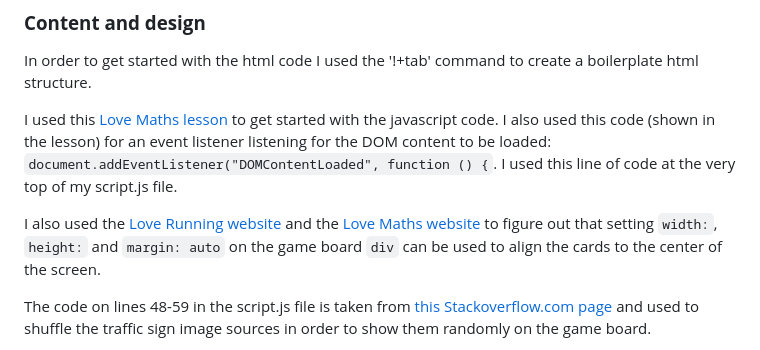
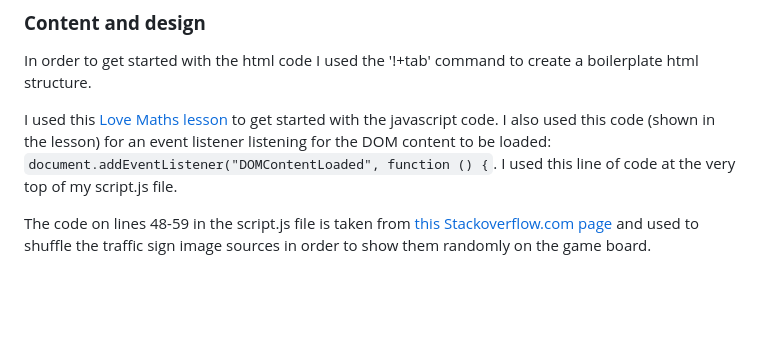
Before and after one commit to sarasm93/traffic-sign-memory, a Markdown page: README.md, the part around the change. Drawn GitHub-style; blank space fills up the shorter version.

Commit message:
Make final changes to readme.md

```diff
--- a/README.md
+++ b/README.md
@@ -140,8 +140,6 @@ In order to get started with the html code I used the '!+tab' command to create
 
 I used this [Love Maths lesson](https://learn.codeinstitute.net/courses/course-v1:CodeInstitute+LM101+2021_T1/courseware/2d651bf3f23e48aeb9b9218871912b2e/78f3c10a937c4fe09640c7c0098d16bd/?child=first) to get started with the javascript code. I also used this code (shown in the lesson) for an event listener listening for the DOM content to be loaded: `document.addEventListener("DOMContentLoaded", function () {`. I used this line of code at the very top of my script.js file.
 
-I also used the [Love Running website](LÄNK) and the [Love Maths website](LÄNK) to figure out that setting `width:`, `height:` and `margin: auto` on the game board `div` can be used to align the cards to the center of the screen.
-
 The code on lines 48-59 in the script.js file is taken from [this Stackoverflow.com page](https://stackoverflow.com/questions/2450954/how-to-randomize-shuffle-a-javascript-array) and used to shuffle the traffic sign image sources in order to show them randomly on the game board.
 
 The function on line 167-169  in the script.js file is taken from [this W3Schools.com page](https://www.w3schools.com/js/tryit.asp?filename=tryjs_array_sort_math_min) and has then been renamed. The function is used to find the lowest value of the variable `let timeArray` which is holding all the saved time scores, i.e. the function is used to find the fastest time in which the user has finished the game.
```
